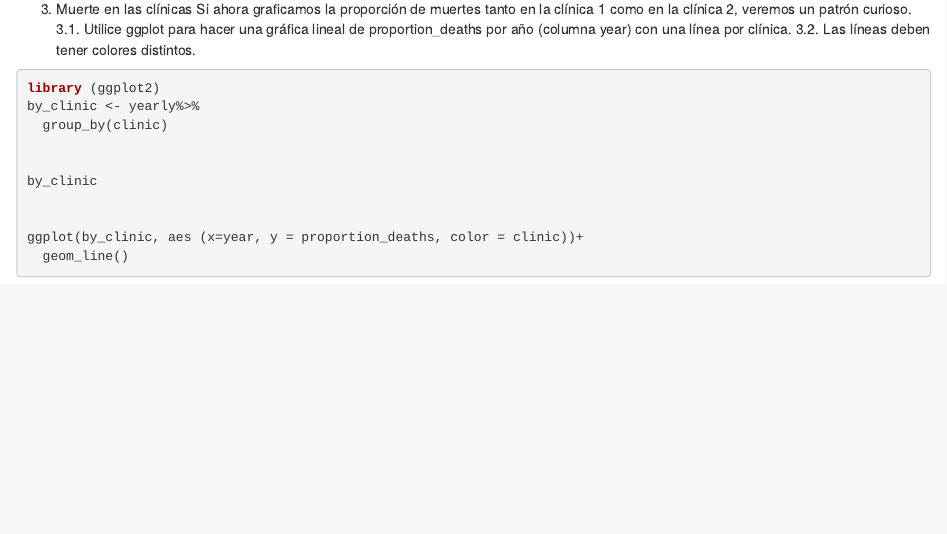
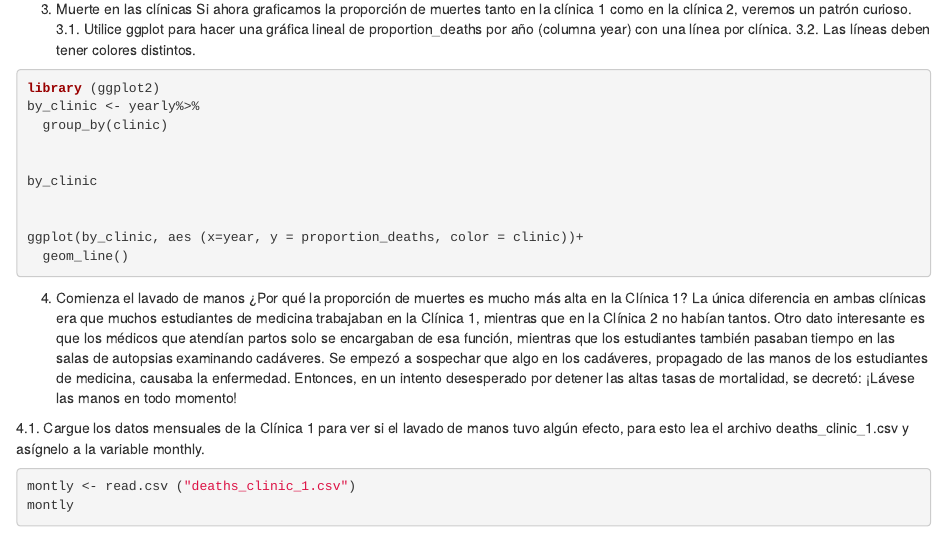
Before and after one commit to jdavidtop/Proyecto_r, an R Markdown document (Proyecto_r.Rmd): the page in a window 1100 px wide, from 760 px down. Rendered offline with R 4.5, knitr and Pandoc, with nearby package versions; the code chunks are not run, so their results and figures are left out.

Commit message:
punto 4.1

````diff
--- a/Proyecto_r.Rmd
+++ b/Proyecto_r.Rmd
@@ -77,3 +77,22 @@ ggplot(by_clinic, aes (x=year, y = proportion_deaths, color = clinic))+
   geom_line()
 
 ```
+
+4. Comienza el lavado de manos
+¿Por qué la proporción de muertes es mucho más alta en la Clínica 1? La única diferencia en
+ambas clínicas era que muchos estudiantes de medicina trabajaban en la Clínica 1, mientras
+que en la Clínica 2 no habían tantos. Otro dato interesante es que los médicos que atendían
+partos solo se encargaban de esa función, mientras que los estudiantes también pasaban
+tiempo en las salas de autopsias examinando cadáveres.
+Se empezó a sospechar que algo en los cadáveres, propagado de las manos de los estudiantes
+de medicina, causaba la enfermedad. Entonces, en un intento desesperado por detener las
+altas tasas de mortalidad, se decretó: ¡Lávese las manos en todo momento!
+
+4.1. Cargue los datos mensuales de la Clínica 1 para ver si el lavado de manos tuvo algún
+efecto, para esto lea el archivo deaths_clinic_1.csv y asígnelo a la variable monthly.
+
+
+```{r}
+montly <- read.csv ("deaths_clinic_1.csv")
+montly
+```
````
